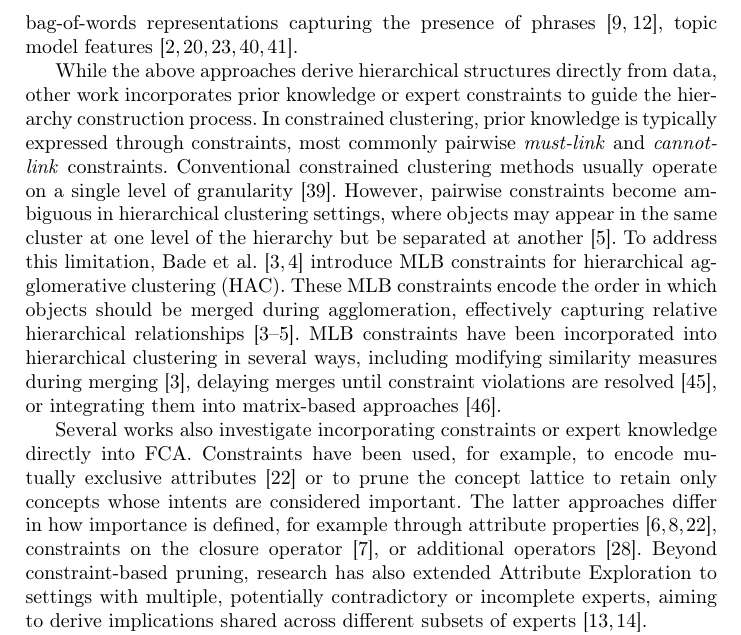
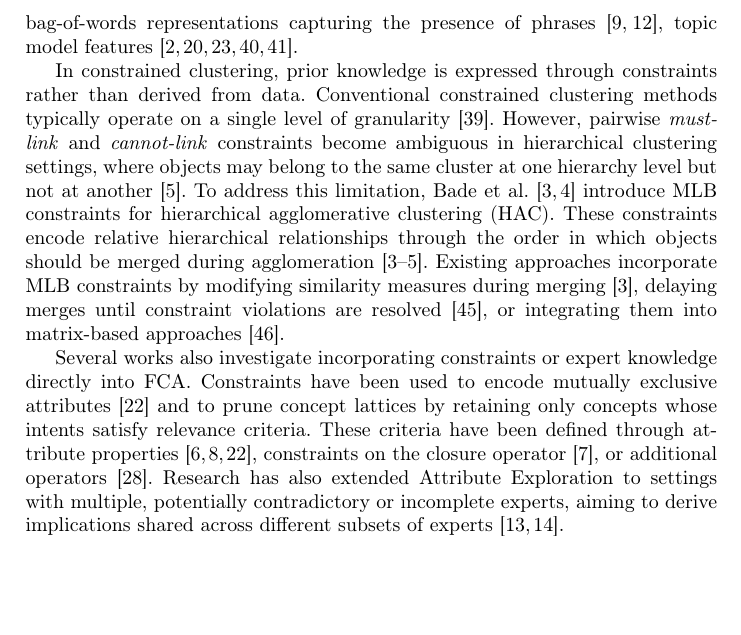
Before and after one commit to KlaraGtknst/fca-constrained-clustering, a LaTeX paper (main.tex, which reads chapters/03_related_work.tex): part of page 3 of 17, cut so that both start at the same text, the shorter picture padded with empty space. Compiled offline with pdfLaTeX.

Commit message:
feat: Refine wording 3

```diff
--- a/chapters/03_related_work.tex
+++ b/chapters/03_related_work.tex
@@ -18,17 +18,16 @@ Feature sources include semantic dictionaries~\cite{Priss:2004,old:04,Priss:96},
 
 % \subsubsection{Knowledge-Driven Approaches}
 % 2. Knowledge-based concept hierarchy generation
-While the above approaches derive hierarchical structures directly from data, other work incorporates prior knowledge or expert constraints to guide the hierarchy construction process.
 % 2.1. Constrained Hierarchical Clustering -> explain MLB constraints
 %% clustering with constraints
-In constrained clustering, prior knowledge is typically expressed through constraints, most commonly pairwise \textit{must-link} and \textit{cannot-link} constraints.
+In constrained clustering, prior knowledge is expressed through constraints rather than derived from data.
 % , which require objects to be in the same or different clusters, respectively.
-Conventional constrained clustering methods usually operate on a single level of granularity~\cite{wagstaff2001constrained}.
+Conventional constrained clustering methods typically operate on a single level of granularity~\cite{wagstaff2001constrained}.
 %% limits of pairwise constraints: hierarchical clustering
-However, pairwise constraints become ambiguous in hierarchical clustering settings, where objects may appear in the same cluster at one level of the hierarchy but be separated at another~\cite{bade_hierarchical_2014}.
-To address this limitation, Bade et al.~\cite{bade2006personalized,bade_creating_2008}  introduce \ac{mlb} constraints for \ac{hac}.
-These \ac{mlb} constraints encode the order in which objects should be merged during agglomeration, effectively capturing relative hierarchical relationships~\cite{bade2006personalized,bade_creating_2008,bade_hierarchical_2014}.
-\ac{mlb} constraints have been incorporated into hierarchical clustering in several ways, including modifying similarity measures during merging~\cite{bade2006personalized}, delaying merges until constraint violations are resolved~\cite{zhao2010hierarchical}, or integrating them into matrix-based approaches~\cite{zheng2011semi}.
+However, pairwise \textit{must-link} and \textit{cannot-link} constraints become ambiguous in hierarchical clustering settings, where objects may belong to the same cluster at one hierarchy level but not at another~\cite{bade_hierarchical_2014}.
+To address this limitation, Bade et al.~\cite{bade2006personalized,bade_creating_2008} introduce \ac{mlb} constraints for \ac{hac}.
+These constraints encode relative hierarchical relationships through the order in which objects should be merged during agglomeration~\cite{bade2006personalized,bade_creating_2008,bade_hierarchical_2014}.
+Existing approaches incorporate \ac{mlb} constraints by modifying similarity measures during merging~\cite{bade2006personalized}, delaying merges until constraint violations are resolved~\cite{zhao2010hierarchical}, or integrating them into matrix-based approaches~\cite{zheng2011semi}.
 
 % In hierarchical clustering, two main approaches exist: partitional and agglomerative hierarchical clustering.
 % While partitional hierarchical clustering build a hierarchy by recursively partitioning the data (i.e., top to bottom), agglomerative hierarchical clustering methods build a hierarchy by iteratively merging clusters (i.e., bottom to top)~\cite{zhao2002evaluation}.
@@ -40,12 +39,11 @@ These \ac{mlb} constraints encode the order in which objects should be merged du
 % 2.2. Constrained and Knowledge-Guided FCA
 Several works also investigate incorporating constraints or expert knowledge directly into \ac{fca}.
 % constrained FCA != we use MLB constraints
-Constraints have been used, for example, to encode mutually exclusive attributes~\cite{hidayat_constrained_fca_2024}
+Constraints have been used to encode mutually exclusive attributes~\cite{hidayat_constrained_fca_2024}
 % we use support, i.e., the number of objects sharing a set of attributes, while belohlavek2009formal define importance directly on attributes, or belohlavek2006formal constrain closure operators, or mao_constrained_fca_2017 define a operator S (!= closure operator) to determine interesting attribute sets
-or to prune the concept lattice to retain only concepts whose intents are considered important. %~\cite{belohlavek2006formal,belohlavek2009formal,mao_constrained_fca_2017}.
-The latter approaches differ in how importance is defined, for example through attribute properties~\cite{belohlavek2011selecting,belohlavek2009formal,hidayat_constrained_fca_2024}, constraints on the closure operator~\cite{belohlavek2006formal}, or additional operators~\cite{mao_constrained_fca_2017}.
+and to prune concept lattices by retaining only concepts whose intents satisfy relevance criteria. These criteria have been defined through attribute properties~\cite{belohlavek2011selecting,belohlavek2009formal,hidayat_constrained_fca_2024}, constraints on the closure operator~\cite{belohlavek2006formal}, or additional operators~\cite{mao_constrained_fca_2017}.
 % Attribute Exploration with contradicting experts: != we do not only have shared implications but also some-what shared (i.e., coherence lattice)
-Beyond constraint-based pruning, research has also extended Attribute Exploration to settings with multiple, potentially contradictory or incomplete experts, aiming to derive implications shared across different subsets of experts~\cite{felde2021triadic,felde2022attribute}.
+Research has also extended Attribute Exploration to settings with multiple, potentially contradictory or incomplete experts, aiming to derive implications shared across different subsets of experts~\cite{felde2021triadic,felde2022attribute}.
 
 %% Our work
 However, prior work incorporates hierarchical \ac{mlb} constraints mainly into traditional clustering approaches rather than \ac{fca}-based hierarchy construction.
```
